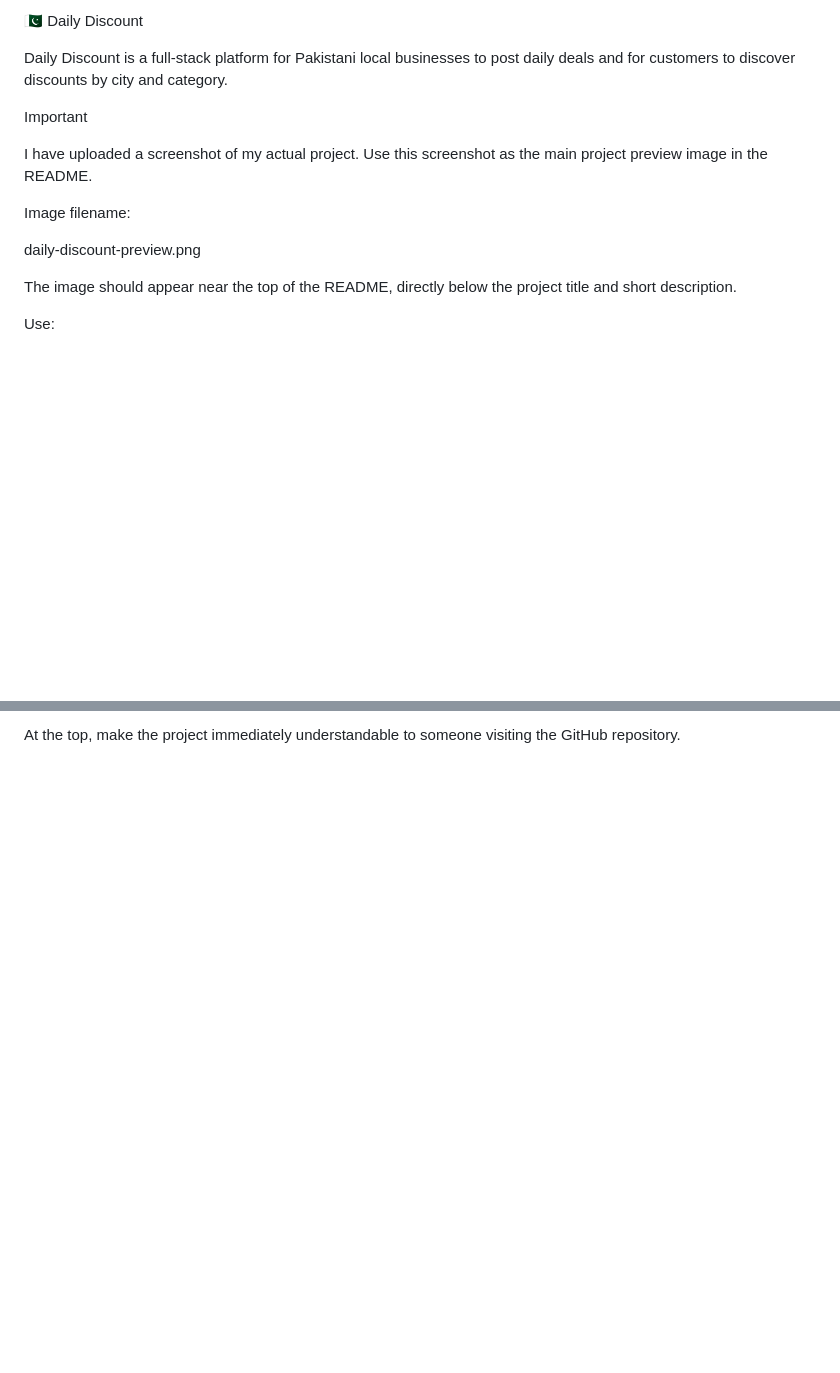
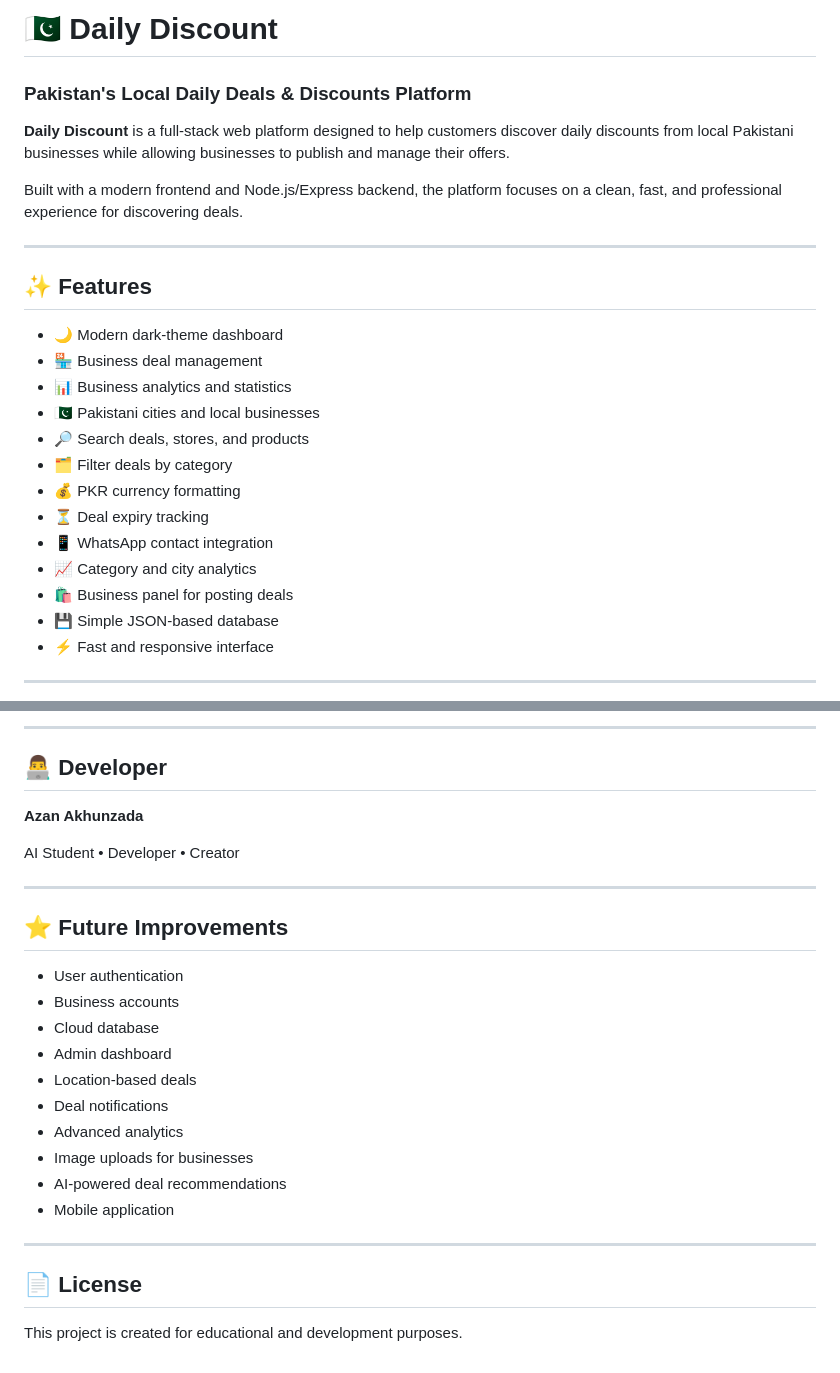
Before and after one commit to azankhankp18-wq/Duscout-Finder, a Markdown page: README.md, 2 parts joined by grey strips. Drawn GitHub-style; blank space fills up the shorter version.

Commit message:
Revise README for Daily Discount project
Updated README to enhance project description, features, and usage instructions.

```diff
--- a/README.md
+++ b/README.md
@@ -1,16 +1,28 @@
-🇵🇰 Daily Discount
+# 🇵🇰 Daily Discount
 
-Daily Discount is a full-stack platform for Pakistani local businesses to post daily deals and for customers to discover discounts by city and category.
+### Pakistan's Local Daily Deals & Discounts Platform
 
-Important
+**Daily Discount** is a full-stack web platform designed to help customers discover daily discounts from local Pakistani businesses while allowing businesses to publish and manage their offers.
 
-I have uploaded a screenshot of my actual project. Use this screenshot as the main project preview image in the README.
+Built with a modern frontend and Node.js/Express backend, the platform focuses on a clean, fast, and professional experience for discovering deals.
 
-Image filename:
+---
 
-daily-discount-preview.png
+## ✨ Features
 
-The image should appear near the top of the README, directly below the project title and short description.
+* 🌙 Modern dark-theme dashboard
+* 🏪 Business deal management
+* 📊 Business analytics and statistics
+* 🇵🇰 Pakistani cities and local businesses
+* 🔎 Search deals, stores, and products
+* 🗂️ Filter deals by category
+* 💰 PKR currency formatting
+* ⏳ Deal expiry tracking
+* 📱 WhatsApp contact integration
+* 📈 Category and city analytics
+* 🛍️ Business panel for posting deals
+* 💾 Simple JSON-based database
+* ⚡ Fast and responsive interface
 
-Use:
+---
 
@@ -162,2 +213,29 @@ Do not claim features that are not mentioned above.
 
-At the top, make the project immediately understandable to someone visiting the GitHub repository.
+---
+
+## 👨‍💻 Developer
+
+**Azan Akhunzada**
+
+AI Student • Developer • Creator
+
+---
+
+## ⭐ Future Improvements
+
+* User authentication
+* Business accounts
+* Cloud database
+* Admin dashboard
+* Location-based deals
+* Deal notifications
+* Advanced analytics
+* Image uploads for businesses
+* AI-powered deal recommendations
+* Mobile application
+
+---
+
+## 📄 License
+
+This project is created for educational and development purposes.
```
Also changed, not shown: other parts of README.md (+134 -95 lines).
